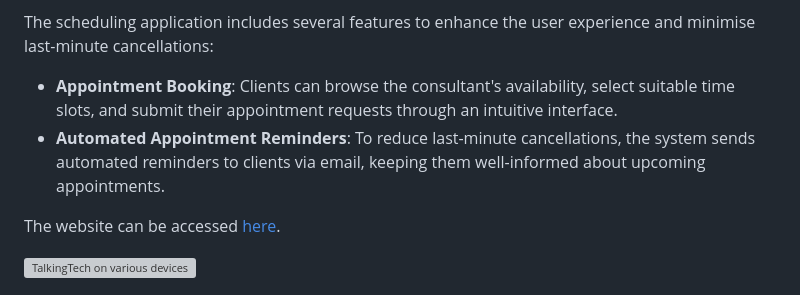
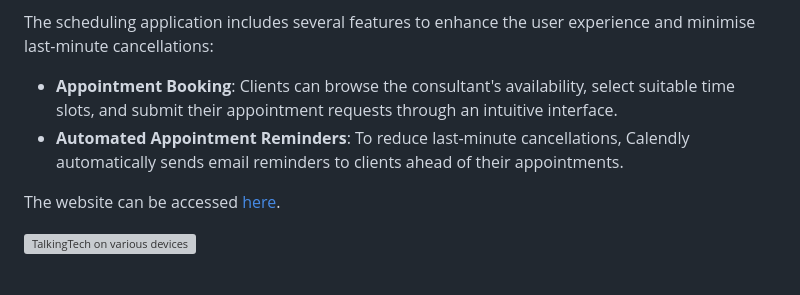
Before and after one commit to SasanTazayoni/TalkingTech, a Markdown page: README.md, the part around the change. GitHub-like rendering; grey boxes are pictures that could not be loaded.

Commit message:
Fix inaccurate README claims

```diff
--- a/README.md
+++ b/README.md
@@ -23,7 +23,7 @@ This project serves two core objectives:
 The scheduling application includes several features to enhance the user experience and minimise last-minute cancellations:
 
 - **Appointment Booking**: Clients can browse the consultant's availability, select suitable time slots, and submit their appointment requests through an intuitive interface.
-- **Automated Appointment Reminders**: To reduce last-minute cancellations, the system sends automated reminders to clients via email, keeping them well-informed about upcoming appointments.
+- **Automated Appointment Reminders**: To reduce last-minute cancellations, Calendly automatically sends email reminders to clients ahead of their appointments.
 
 The website can be accessed [here](https://sasantazayoni.github.io/TalkingTech).
 
```
